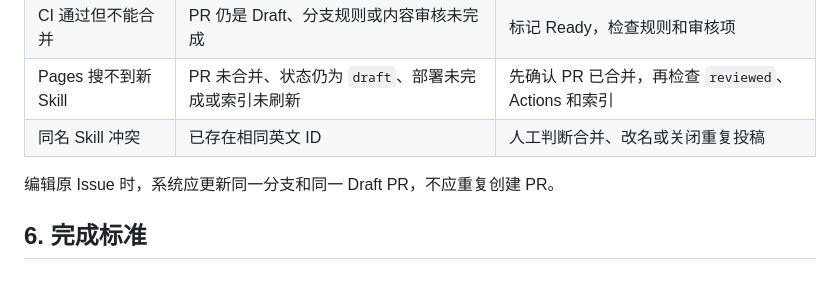
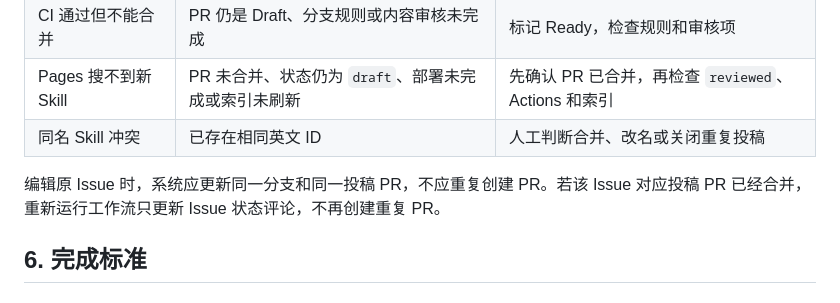
Before and after one commit to hqd0715-cmyk/guankesong-skill-library, a Markdown page: docs/operations-handbook.md, the part around the change. GitHub-like rendering.

Commit message:
Guard merged submission reruns for docs/operations-handbook.md

```diff
--- a/docs/operations-handbook.md
+++ b/docs/operations-handbook.md
@@ -214,7 +214,7 @@ git diff --exit-code index/skills.json
 | Pages 搜不到新 Skill | PR 未合并、状态仍为 `draft`、部署未完成或索引未刷新 | 先确认 PR 已合并，再检查 `reviewed`、Actions 和索引 |
 | 同名 Skill 冲突 | 已存在相同英文 ID | 人工判断合并、改名或关闭重复投稿 |
 
-编辑原 Issue 时，系统应更新同一分支和同一 Draft PR，不应重复创建 PR。
+编辑原 Issue 时，系统应更新同一分支和同一投稿 PR，不应重复创建 PR。若该 Issue 对应投稿 PR 已经合并，重新运行工作流只更新 Issue 状态评论，不再创建重复 PR。
 
 ## 6. 完成标准
 
```
